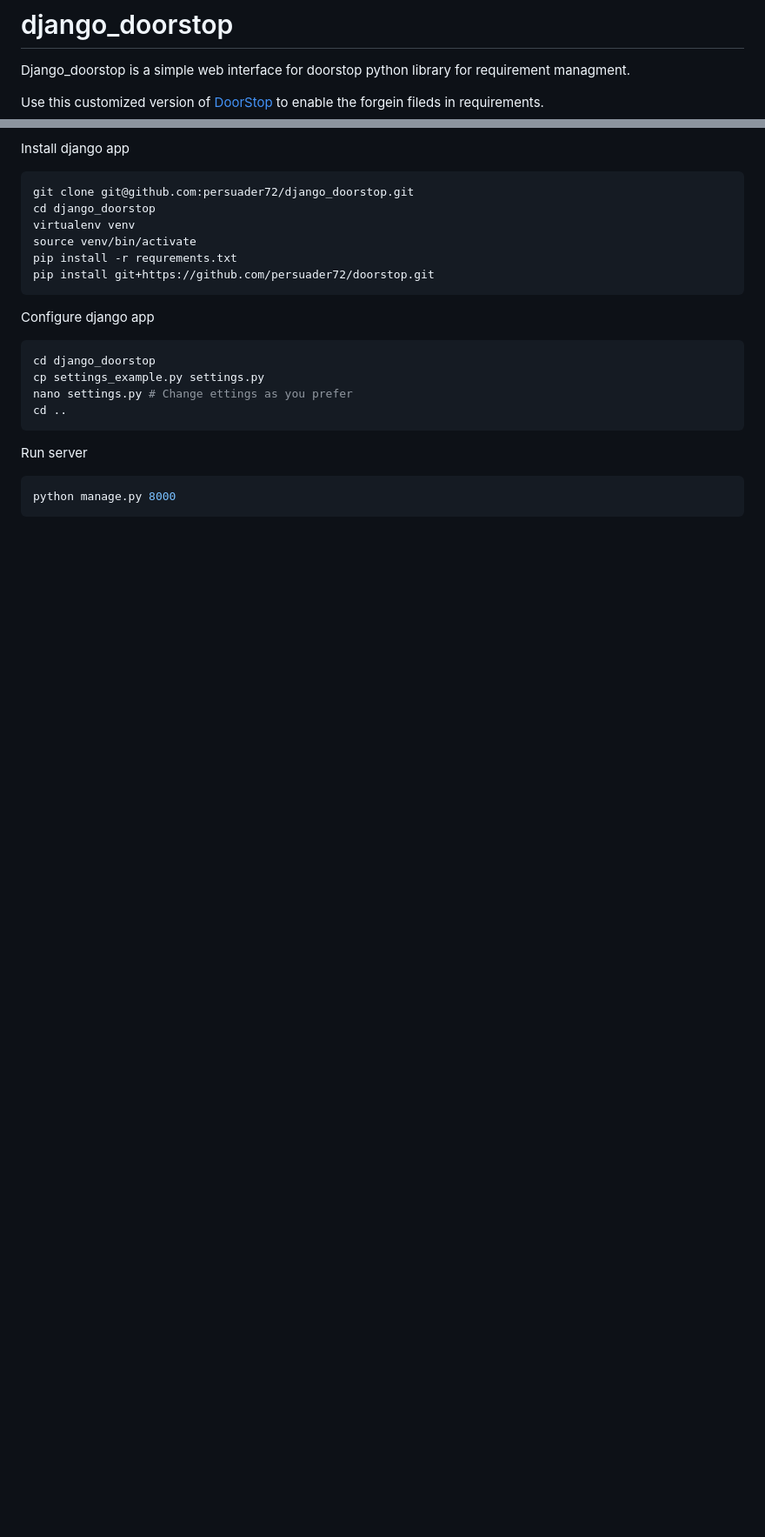
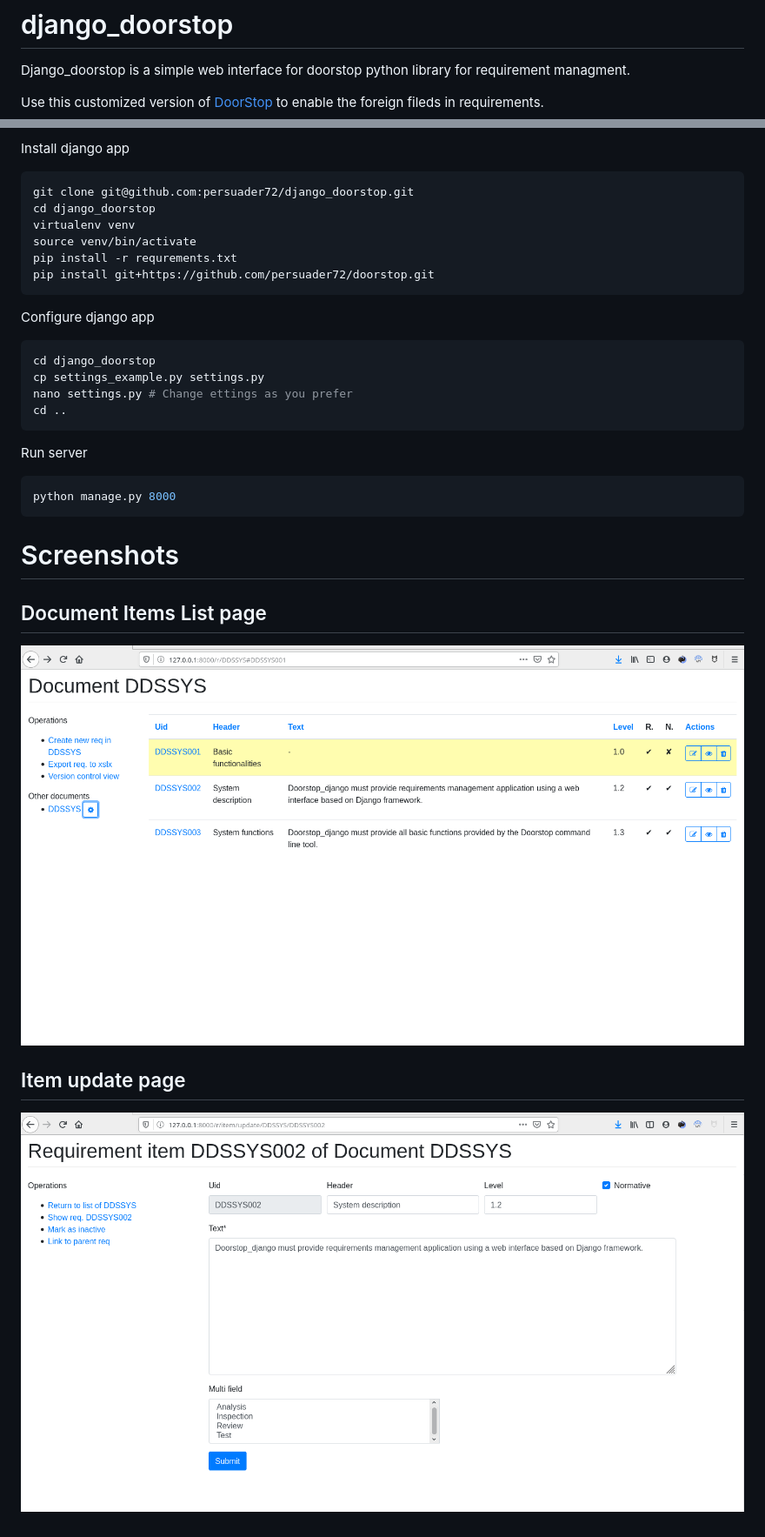
Before and after one commit to persuader72/django_doorstop, a Markdown page: README.md, 2 parts joined by grey strips. Shown: that part at 87% size. Drawn GitHub-style; pictures changed too: docs/doc_items_table.png (added), docs/item_update.png (added); blank space fills up the shorter version.

Commit message:
Added some screenshots to README

````diff
--- a/README.md
+++ b/README.md
@@ -4,7 +4,7 @@ Django_doorstop is a simple web interface for doorstop python library for
 requirement managment.
 
 Use this customized version  of [DoorStop](https://github.com/persuader72/doorstop)
-to enable the forgein fileds in requirements.
+to enable the foreign fileds in requirements.
 
 Install django app
 
@@ -31,3 +31,13 @@ Run server
 ```bash
 python manage.py 8000
 ```
+
+# Screenshots
+
+## Document Items List page
+
+![Doc Items Table](docs/doc_items_table.png)
+
+## Item update page
+
+![Doc Items Table](docs/item_update.png)
````
Also changed, not shown: 1 other file.
